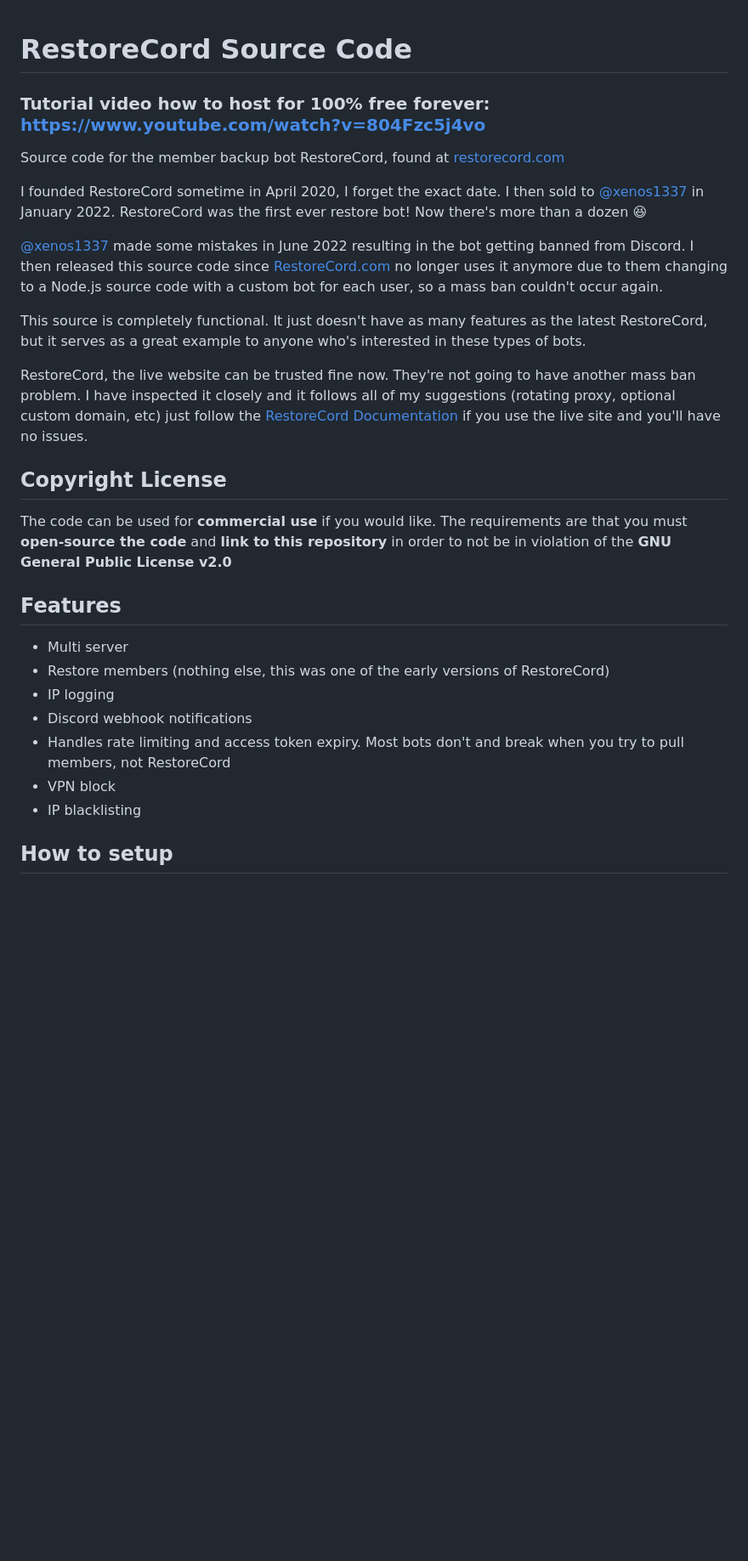
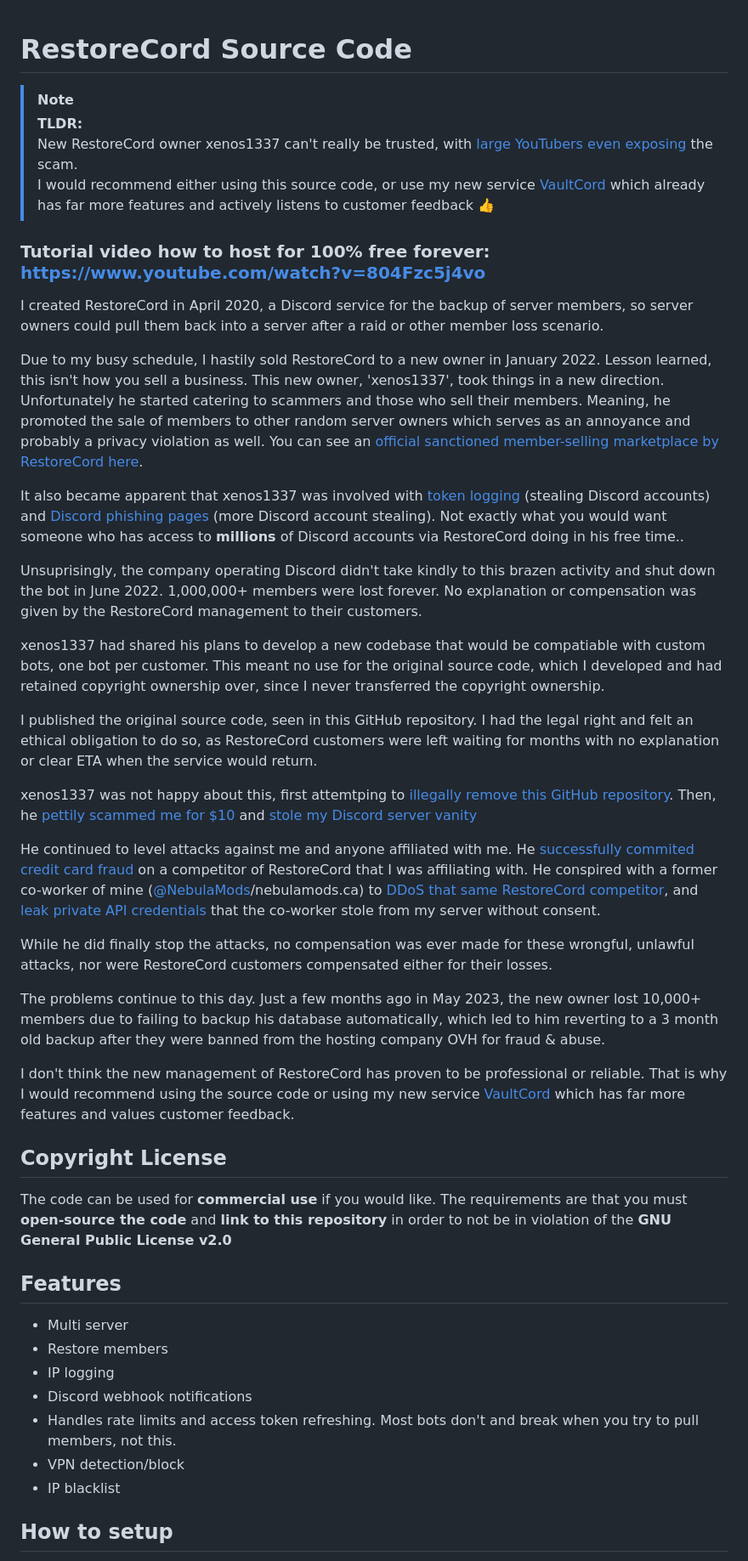
Before and after one commit to wnelson03/RestoreCord-Source-Code, a Markdown page: README.md, the part around one of its changes. Shown at 85% size. Rendered like a GitHub page; blank space fills up the shorter version.

Commit message:
Improve README

```diff
--- a/README.md
+++ b/README.md
@@ -1,16 +1,33 @@
 # RestoreCord Source Code
+
+> [!NOTE]
+> **TLDR:**
+> <br>New RestoreCord owner xenos1337 can't really be trusted, with [large YouTubers even exposing](https://www.youtube.com/watch?v=WZNWAoLJmyk&t=240s) the scam.
+> <br>I would recommend either using this source code, or use my new service [VaultCord](https://vaultcord.com) which already has far more features and actively listens to customer feedback 👍
 
 ### Tutorial video how to host for 100% free forever: https://www.youtube.com/watch?v=804Fzc5j4vo
 
-Source code for the member backup bot RestoreCord, found at [restorecord.com](https://restorecord.com)
+I created RestoreCord in April 2020, a Discord service for the backup of server members, so server owners could pull them back into a server after a raid or other member loss scenario.
 
-I founded RestoreCord sometime in April 2020, I forget the exact date. I then sold to [@xenos1337](https://github.com/xenos1337) in January 2022. RestoreCord was the first ever restore bot! Now there's more than a dozen 😆
+Due to my busy schedule, I hastily sold RestoreCord to a new owner in January 2022. Lesson learned, this isn't how you sell a business. This new owner, 'xenos1337', took things in a new direction. Unfortunately he started catering to scammers and those who sell their members. Meaning, he promoted the sale of members to other random server owners which serves as an annoyance and probably a privacy violation as well. You can see an [official sanctioned member-selling marketplace by RestoreCord here](https://t.me/restorecordtrade).
 
-[@xenos1337](https://github.com/xenos1337) made some mistakes in June  2022 resulting in the bot getting banned from Discord. I then released this source code since [RestoreCord.com](https://restorecord.com) no longer uses it anymore due to them changing to a Node.js source code with a custom bot for each user, so a mass ban couldn't occur again.
+It also became apparent that xenos1337 was involved with [token logging](https://www.youtube.com/watch?v=8dVNMcUR00A) (stealing Discord accounts) and [Discord phishing pages](https://www.youtube.com/watch?v=idho403wdLg) (more Discord account stealing). Not exactly what you would want someone who has access to **millions** of Discord accounts via RestoreCord doing in his free time..
 
-This source is completely functional. It just doesn't have as many features as the latest RestoreCord, but it serves as a great example to anyone who's interested in these types of bots.
+Unsuprisingly, the company operating Discord didn't take kindly to this brazen activity and shut down the bot in June 2022. 1,000,000+ members were lost forever. No explanation or compensation was given by the RestoreCord management to their customers.
 
-RestoreCord, the live website can be trusted fine now. They're not going to have another mass ban problem. I have inspected it closely and it follows all of my suggestions (rotating proxy, optional custom domain, etc) just follow the [RestoreCord Documentation](https://docs.restorecord.com/guides/secure-your-bot/) if you use the live site and you'll have no issues.
+xenos1337 had shared his plans to develop a new codebase that would be compatiable with custom bots, one bot per customer. This meant no use for the original source code, which I developed and had retained copyright ownership over, since I never transferred the copyright ownership.
+
+I published the original source code, seen in this GitHub repository. I had the legal right and felt an ethical obligation to do so, as RestoreCord customers were left waiting for months with no explanation or clear ETA when the service would return.
+
+xenos1337 was not happy about this, first attemtping to [illegally remove this GitHub repository](https://imgur.com/a/HEopxtG). Then, he [pettily scammed me for $10](https://www.youtube.com/watch?v=VrGNffMNX0k) and [stole my Discord server vanity](https://cracked.io/Thread-Scammed-for-10-by-RestoreCord-owner-xenos1337)
+
+He continued to level attacks against me and anyone affiliated with me. He [successfully commited credit card fraud](https://imgur.com/a/EQpSIEo) on a competitor of RestoreCord that I was affiliating with. He conspired with a former co-worker of mine ([@NebulaMods](https://github.com/NebulaMods)/nebulamods.ca) to [DDoS that same RestoreCord competitor](https://www.youtube.com/watch?v=HOnlI5FoWJ8), and [leak private API credentials](https://allmylinks.com/nebula-ethics) that the co-worker stole from my server without consent.
+
+While he did finally stop the attacks, no compensation was ever made for these wrongful, unlawful attacks, nor were RestoreCord customers compensated either for their losses.
+
+The problems continue to this day. Just a few months ago in May 2023, the new owner lost 10,000+ members due to failing to backup his database automatically, which led to him reverting to a 3 month old backup after they were banned from the hosting company OVH for fraud & abuse.
+
+I don't think the new management of RestoreCord has proven to be professional or reliable. That is why I would recommend using the source code or using my new service [VaultCord](https://vaultcord.com) which has far more features and values customer feedback.
 
 ## Copyright License
 
@@ -19,12 +36,12 @@ The code can be used for **commercial use** if you would like. The requirements
 ## Features
 
 - Multi server
-- Restore members (nothing else, this was one of the early versions of RestoreCord)
+- Restore members
 - IP logging
 - Discord webhook notifications
-- Handles rate limiting and access token expiry. Most bots don't and break when you try to pull members, not RestoreCord
-- VPN block
-- IP blacklisting
+- Handles rate limits and access token refreshing. Most bots don't and break when you try to pull members, not this.
+- VPN detection/block
+- IP blacklist
 
 ## How to setup
 
```
Also changed, not shown: other parts of README.md (+0 -4 lines).
